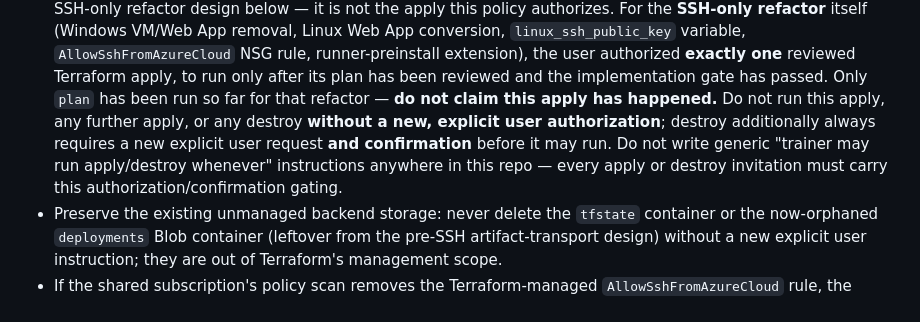
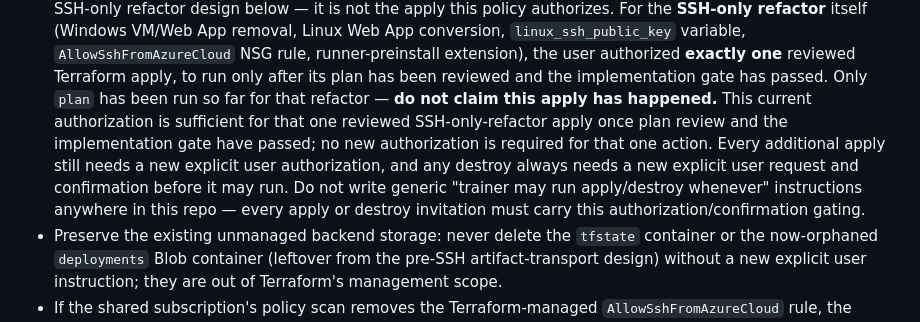
Before and after one commit to MoneyYu/GH-200, a Markdown page: .github/copilot-instructions.md, the part around the change. GitHub-like rendering.

Commit message:
docs(terraform): clarify SSH apply authorization
Clarify that the existing user approval covers the single reviewed SSH-only-refactor apply once plan review and the implementation gate have passed, while preserving the requirement for new authorization on any additional apply and a new request plus confirmation for destroy.

Co-authored-by: Copilot <223556219+Copilot@users.noreply.github.com>

Copilot-Session: 1b3fad4e-252e-4b4b-8de7-618fddc6979f

```diff
--- a/.github/copilot-instructions.md
+++ b/.github/copilot-instructions.md
@@ -122,12 +122,13 @@ behavioral — this is not a place for narrative history.
   `linux_ssh_public_key` variable, `AllowSshFromAzureCloud` NSG rule, runner-preinstall
   extension), the user authorized **exactly one** reviewed Terraform apply, to run only after its
   plan has been reviewed and the implementation gate has passed. Only `plan` has been run so far
-  for that refactor — **do not claim this apply has happened.** Do not run this apply, any
-  further apply, or any destroy **without a new, explicit user authorization**; destroy
-  additionally always requires a new explicit user request **and confirmation** before it may
-  run. Do not write generic "trainer may run apply/destroy whenever" instructions anywhere in
-  this repo — every apply or destroy invitation must carry this authorization/confirmation
-  gating.
+  for that refactor — **do not claim this apply has happened.** This current authorization is
+  sufficient for that one reviewed SSH-only-refactor apply once plan review and the implementation
+  gate have passed; no new authorization is required for that one action. Every additional apply
+  still needs a new explicit user authorization, and any destroy always needs a new explicit user
+  request and confirmation before it may run. Do not write generic "trainer may run
+  apply/destroy whenever" instructions anywhere in this repo — every apply or destroy invitation
+  must carry this authorization/confirmation gating.
 - Preserve the existing unmanaged backend storage: never delete the `tfstate` container or the
   now-orphaned `deployments` Blob container (leftover from the pre-SSH artifact-transport design)
   without a new explicit user instruction; they are out of Terraform's management scope.
```
